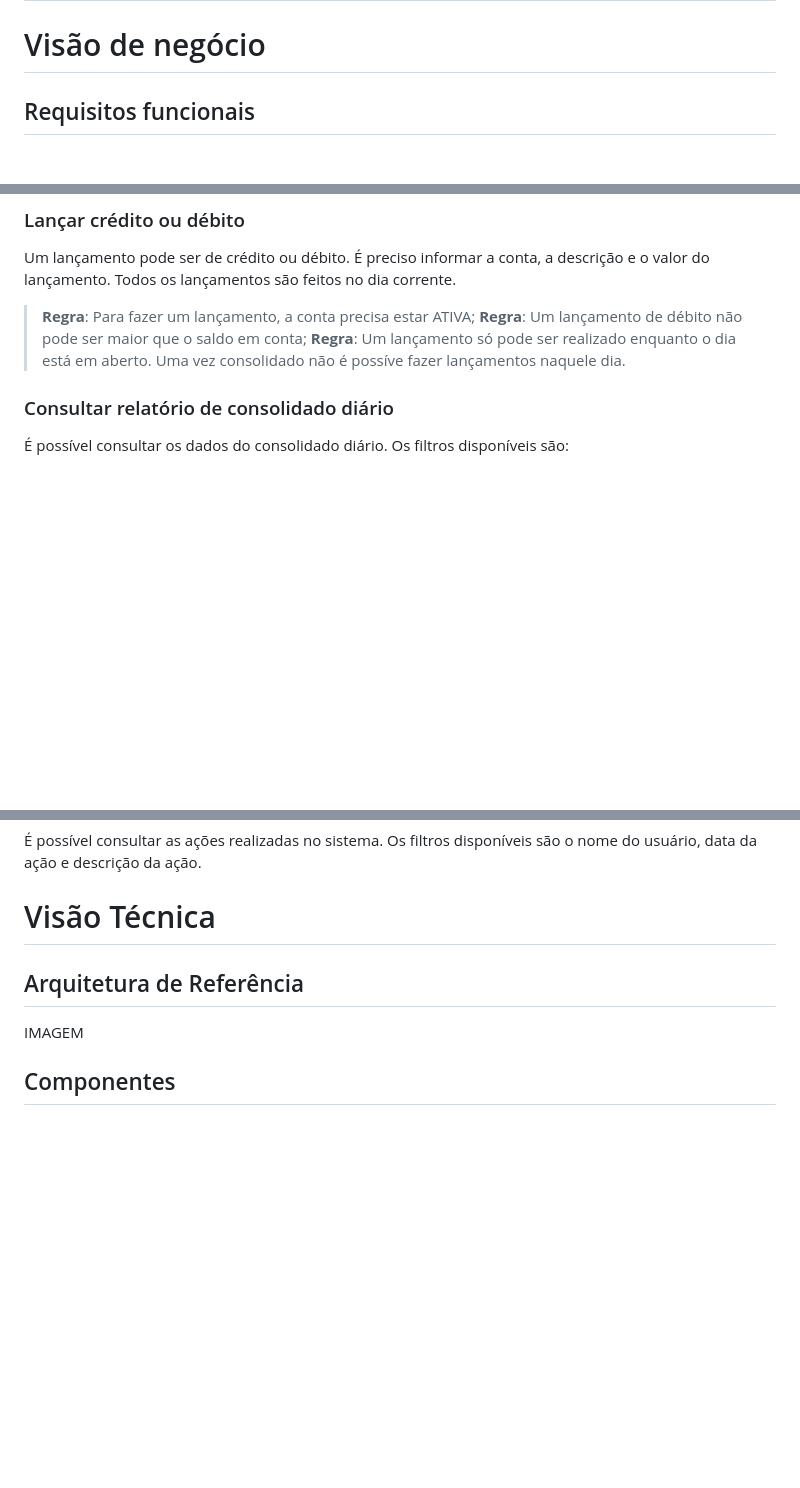
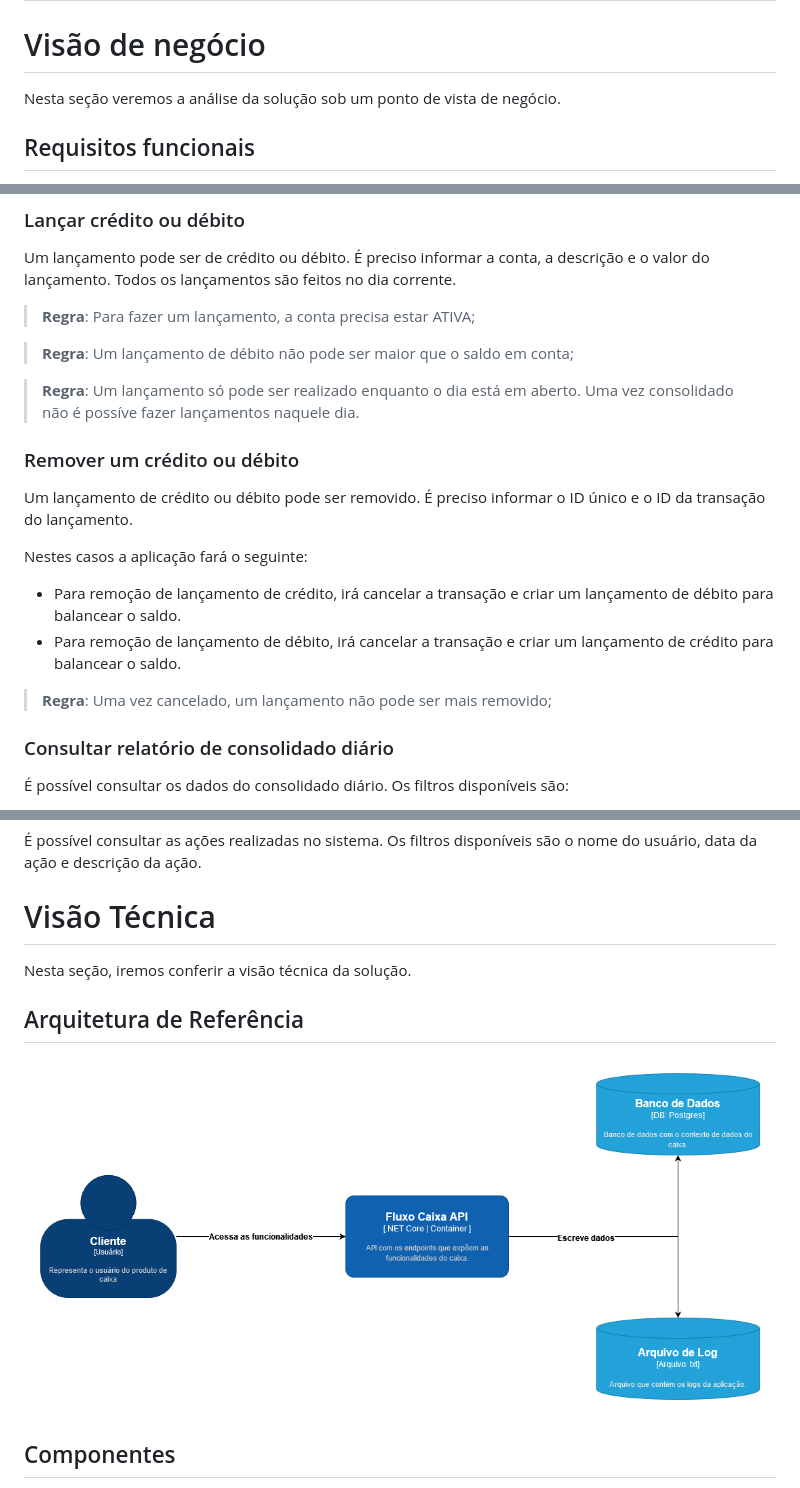
Before and after one commit to dorlyjunior/fluxo-caixa-api, a Markdown page: README.md, 3 parts joined by grey strips. Rendered like a GitHub page; blank space fills up the shorter version.

```diff
--- a/README.md
+++ b/README.md
@@ -4,6 +4,8 @@ Projeto de Fluxo de Caixa simplificado.
 # Instruções de Uso
 
 # Visão de negócio
+
+Nesta seção veremos a análise da solução sob um ponto de vista de negócio.
 
 ## Requisitos funcionais
 * Fazer lançamentos de crédito e débito em um caixa;
@@ -74,8 +75,20 @@ Uma conta pode ser consultada, cadastrada, editada ou inativada. Não é possív
 Um lançamento pode ser de crédito ou débito. É preciso informar a conta, a descrição e o valor do lançamento. Todos os lançamentos são feitos no dia corrente.
 
 > **Regra**: Para fazer um lançamento, a conta precisa estar ATIVA;
+
 > **Regra**: Um lançamento de débito não pode ser maior que o saldo em conta;
+
 > **Regra**: Um lançamento só pode ser realizado enquanto o dia está em aberto. Uma vez consolidado não é possíve fazer lançamentos naquele dia.
+
+### Remover um crédito ou débito
+Um lançamento de crédito ou débito pode ser removido. É preciso informar o ID único e o ID da transação do lançamento.
+
+Nestes casos a aplicação fará o seguinte:
+
+* Para remoção de lançamento de crédito, irá cancelar a transação e criar um lançamento de débito para balancear o saldo.
+* Para remoção de lançamento de débito, irá cancelar a transação e criar um lançamento de crédito para balancear o saldo.
+
+> **Regra**: Uma vez cancelado, um lançamento não pode ser mais removido;
 
 ### Consultar relatório de consolidado diário
 É possível consultar os dados do consolidado diário. Os filtros disponíveis são:
@@ -92,9 +105,11 @@ Um lançamento pode ser de crédito ou débito. É preciso informar a conta, a d
 
 # Visão Técnica
 
+Nesta seção, iremos conferir a visão técnica da solução.
+
 ## Arquitetura de Referência
 
-IMAGEM
+![Alt text](https://github.com/dorlyjunior/fluxo-caixa-api/blob/master/Docs/imagens/002.png)
 
 ## Componentes
 
```
Also changed, not shown: other parts of README.md (+14 -3 lines).
